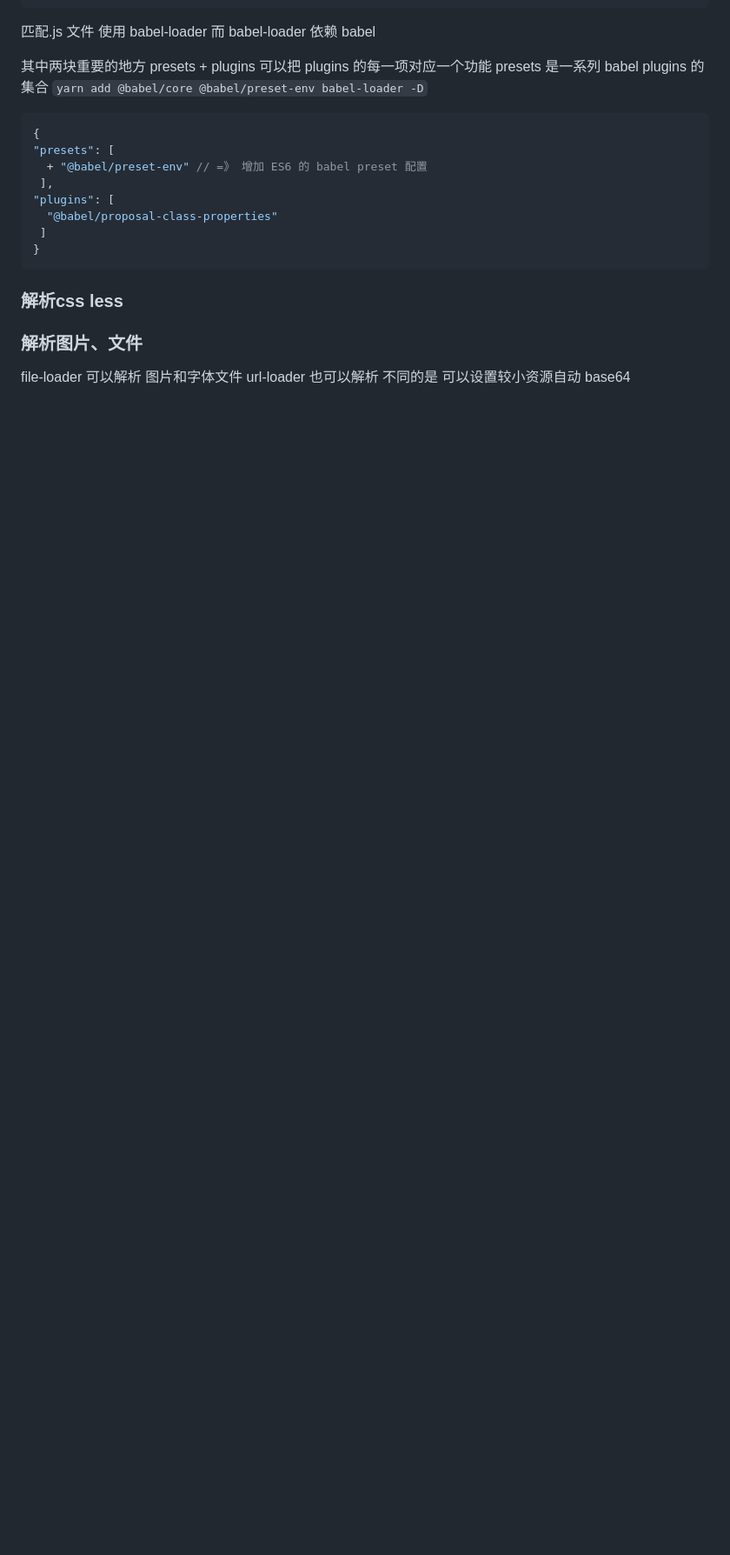
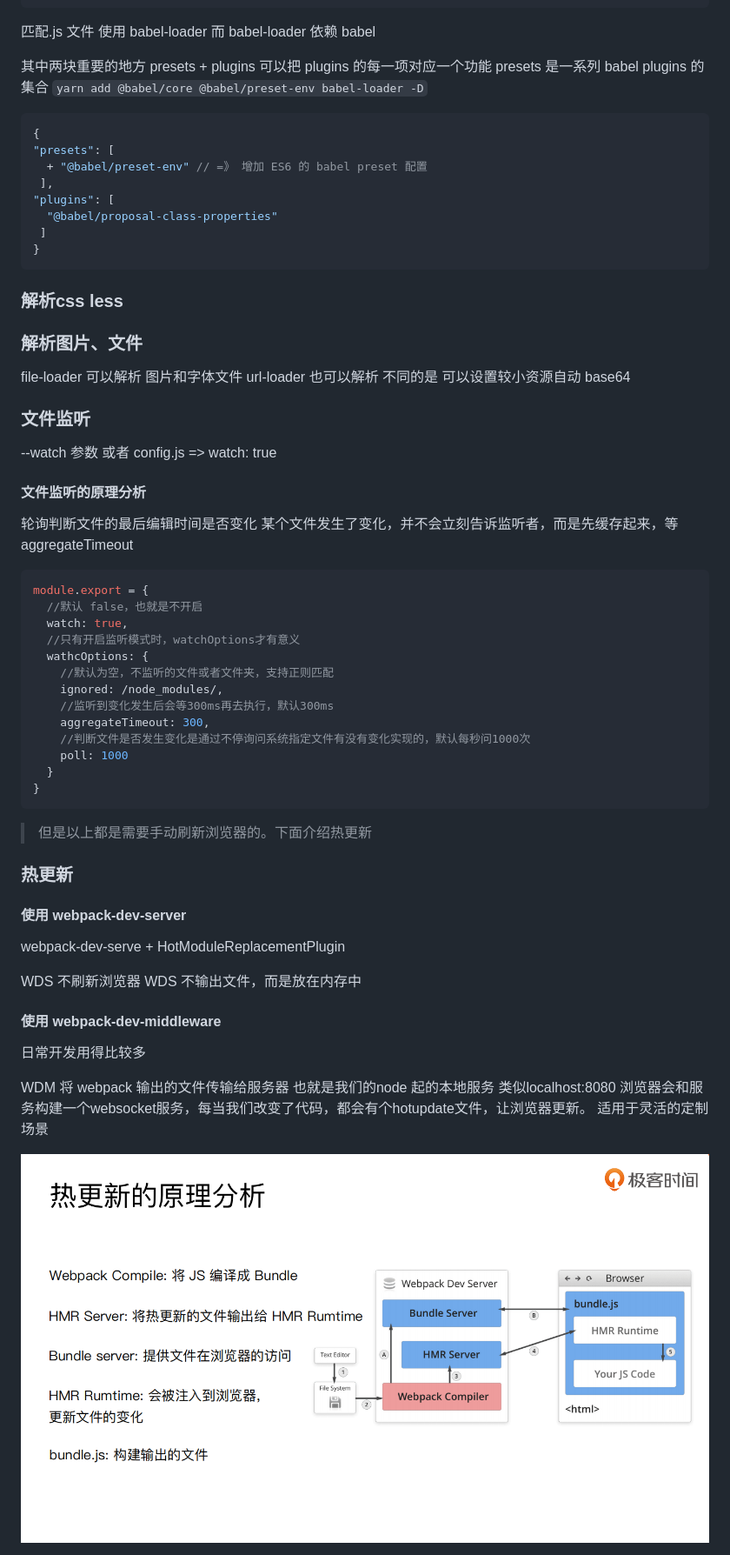
Before and after one commit to FlashWo1f/Webpack, a Markdown page: README.md, the part around the change. Shown: that part at 87% size. Rendered like a GitHub page; pictures changed too: images/hot-update.png (added); blank space fills up the shorter version.

Commit message:
热更新

````diff
--- a/README.md
+++ b/README.md
@@ -207,3 +207,54 @@ presets 是一系列  babel plugins 的集合
 
 file-loader 可以解析 图片和字体文件
 url-loader 也可以解析 不同的是 可以设置较⼩资源⾃动 base64
+
+
+
+
+### 文件监听
+
+--watch 参数
+或者 config.js => watch: true
+
+#### ⽂件监听的原理分析
+
+轮询判断⽂件的最后编辑时间是否变化
+某个⽂件发⽣了变化，并不会⽴刻告诉监听者，⽽是先缓存起来，等 aggregateTimeout
+
+```js
+module.export = {
+  //默认 false，也就是不开启
+  watch: true,
+  //只有开启监听模式时，watchOptions才有意义
+  wathcOptions: {
+    //默认为空，不监听的文件或者文件夹，支持正则匹配
+    ignored: /node_modules/,
+    //监听到变化发生后会等300ms再去执行，默认300ms
+    aggregateTimeout: 300,
+    //判断文件是否发生变化是通过不停询问系统指定文件有没有变化实现的，默认每秒问1000次
+    poll: 1000
+  }
+}
+```
+
+> 但是以上都是需要手动刷新浏览器的。下面介绍热更新
+
+### 热更新
+
+#### 使⽤ webpack-dev-server
+
+webpack-dev-serve + HotModuleReplacementPlugin
+
+WDS 不刷新浏览器
+WDS 不输出⽂件，⽽是放在内存中
+
+#### 使⽤ webpack-dev-middleware
+
+日常开发用得比较多
+
+WDM 将 webpack 输出的⽂件传输给服务器
+也就是我们的node 起的本地服务 类似localhost:8080
+浏览器会和服务构建一个websocket服务，每当我们改变了代码，都会有个hotupdate文件，让浏览器更新。
+适⽤于灵活的定制场景
+
+<img src='./images/hot-update.png' />
````
Also changed, not shown: 7 other files.
